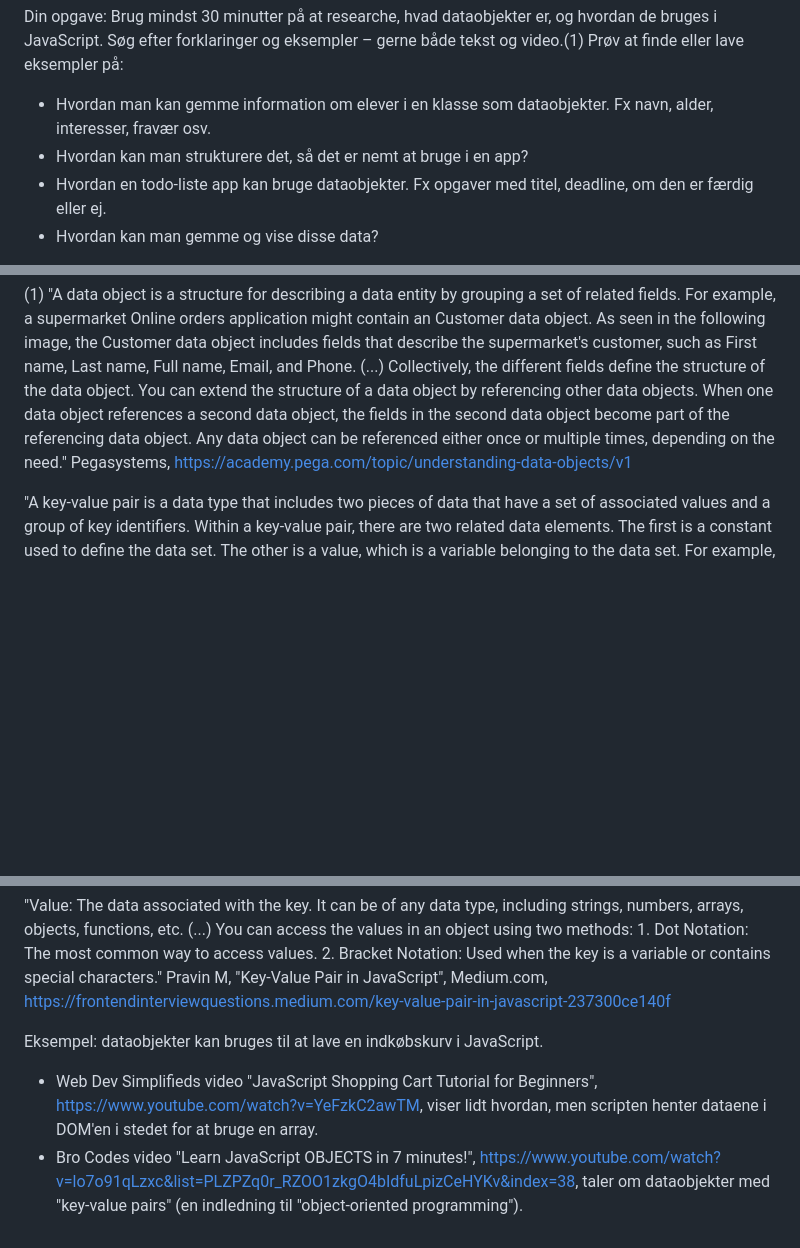
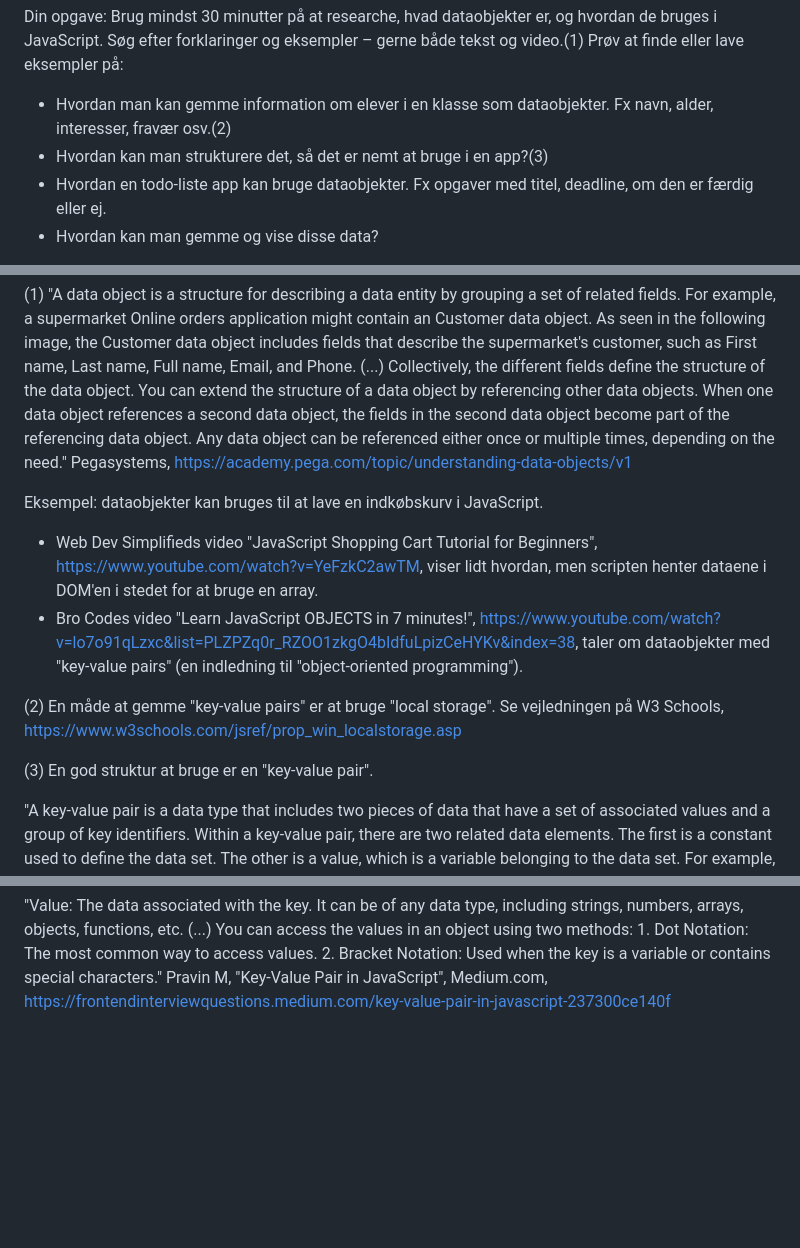
Before and after one commit to male9-techcollege/javascript-data-objects-codelab, a Markdown page: README.md, 3 parts joined by grey strips. Rendered like a GitHub page; blank space fills up the shorter version.

Commit message:
Update README.md
Research notes

```diff
--- a/README.md
+++ b/README.md
@@ -16,8 +16,8 @@ Din opgave:
 Brug mindst 30 minutter på at researche, hvad dataobjekter er, og hvordan de bruges i JavaScript.
 Søg efter forklaringer og eksempler – gerne både tekst og video.(1)
 Prøv at finde eller lave eksempler på:
-- Hvordan man kan gemme information om elever i en klasse som dataobjekter. Fx navn, alder, interesser, fravær osv.
-- Hvordan kan man strukturere det, så det er nemt at bruge i en app?
+- Hvordan man kan gemme information om elever i en klasse som dataobjekter. Fx navn, alder, interesser, fravær osv.(2)
+- Hvordan kan man strukturere det, så det er nemt at bruge i en app?(3)
 - Hvordan en todo-liste app kan bruge dataobjekter. Fx opgaver med titel, deadline, om den er færdig eller ej.
 - Hvordan kan man gemme og vise disse data?
 
@@ -42,11 +42,15 @@ Forskning
 (1) "A data object is a structure for describing a data entity by grouping a set of related fields. For example, a supermarket Online orders application might contain an Customer data object. As seen in the following image, the Customer data object includes fields that describe the supermarket's customer, such as First name, Last name, Full name, Email, and Phone. (...) Collectively, the different fields define the structure of the data object.
 You can extend the structure of a data object by referencing other data objects. When one data object references a second data object, the fields in the second data object become part of the referencing data object. Any data object can be referenced either once or multiple times, depending on the need." Pegasystems, https://academy.pega.com/topic/understanding-data-objects/v1
 
+Eksempel: dataobjekter kan bruges til at lave en indkøbskurv i JavaScript.
+* Web Dev Simplifieds video "JavaScript Shopping Cart Tutorial for Beginners", https://www.youtube.com/watch?v=YeFzkC2awTM, viser lidt hvordan, men scripten henter dataene i DOM'en i stedet for at bruge en array.
+* Bro Codes video "Learn JavaScript OBJECTS in 7 minutes!", https://www.youtube.com/watch?v=lo7o91qLzxc&list=PLZPZq0r_RZOO1zkgO4bIdfuLpizCeHYKv&index=38, taler om dataobjekter med "key-value pairs" (en indledning til "object-oriented programming").
+
+(2) En måde at gemme "key-value pairs" er at bruge "local storage". Se vejledningen på W3 Schools, https://www.w3schools.com/jsref/prop_win_localstorage.asp
+
+(3) En god struktur at bruge er en "key-value pair".
+
 "A key-value pair is a data type that includes two pieces of data that have a set of associated values and a group of key identifiers. Within a key-value pair, there are two related data elements. The first is a constant used to define the data set. The other is a value, which is a variable belonging to the data set. For example, a car might be a key, while the car's color, model or brand could be the values. (...)
 A key-value store is a non-relational database that consists of key-value pairs. It uses the relations between key-value pairs to store and analyze data. Programmers use key-value stores to store data quickly, and they provide ways to retrieve and update data within a database. Key-value stores are much more flexible than other database storage systems because they store data in an array, which can accommodate different data types and dimensions, as opposed to other databases that store data in tables." Indeed, https://www.indeed.com/career-advice/career-development/key-value-pair
 
 "Value: The data associated with the key. It can be of any data type, including strings, numbers, arrays, objects, functions, etc. (...) You can access the values in an object using two methods: 1. Dot Notation: The most common way to access values. 2. Bracket Notation: Used when the key is a variable or contains special characters." Pravin M, "Key-Value Pair in JavaScript", Medium.com, https://frontendinterviewquestions.medium.com/key-value-pair-in-javascript-237300ce140f
-
-Eksempel: dataobjekter kan bruges til at lave en indkøbskurv i JavaScript.
-* Web Dev Simplifieds video "JavaScript Shopping Cart Tutorial for Beginners", https://www.youtube.com/watch?v=YeFzkC2awTM, viser lidt hvordan, men scripten henter dataene i DOM'en i stedet for at bruge en array.
-* Bro Codes video "Learn JavaScript OBJECTS in 7 minutes!", https://www.youtube.com/watch?v=lo7o91qLzxc&list=PLZPZq0r_RZOO1zkgO4bIdfuLpizCeHYKv&index=38, taler om dataobjekter med "key-value pairs" (en indledning til "object-oriented programming").
```
